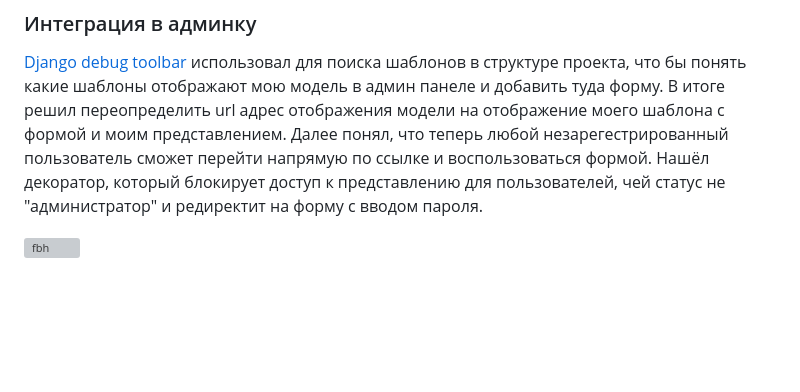
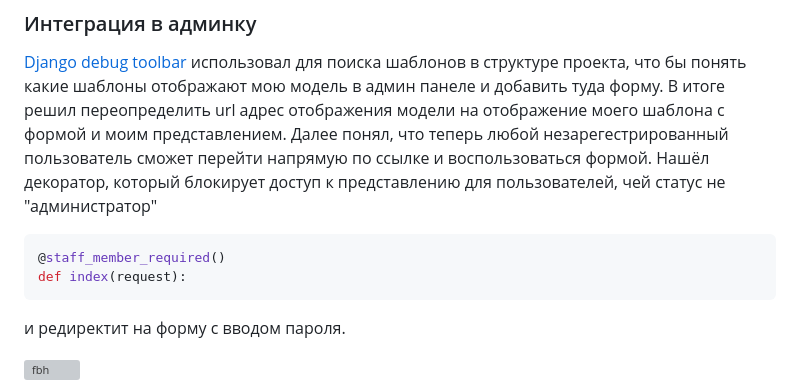
Before and after one commit to Vas1ou/search-by-address, a Markdown page: README.md, the part around the change. GitHub-like rendering; blank space fills up the shorter version; grey boxes are pictures that could not be loaded.

````diff
--- a/README.md
+++ b/README.md
@@ -47,7 +47,14 @@
 отображают мою модель в админ панеле и добавить туда форму. В итоге решил переопределить url адрес отображения модели на отображение моего шаблона с формой
 и моим представлением.
 Далее понял, что теперь любой незарегестрированный пользователь сможет перейти напрямую по ссылке и воспользоваться формой. Нашёл декоратор, который блокирует доступ
-к представлению для пользователей, чей статус не "администратор" и редиректит на форму с вводом пароля.
+к представлению для пользователей, чей статус не "администратор"
+
+```python
+@staff_member_required()
+def index(request):
+```
+
+и редиректит на форму с вводом пароля.
 
 ![fbh](https://user-images.githubusercontent.com/108910572/213114883-c9934736-8ebe-4484-b3ad-41c4c06d8fff.png)
 
````
